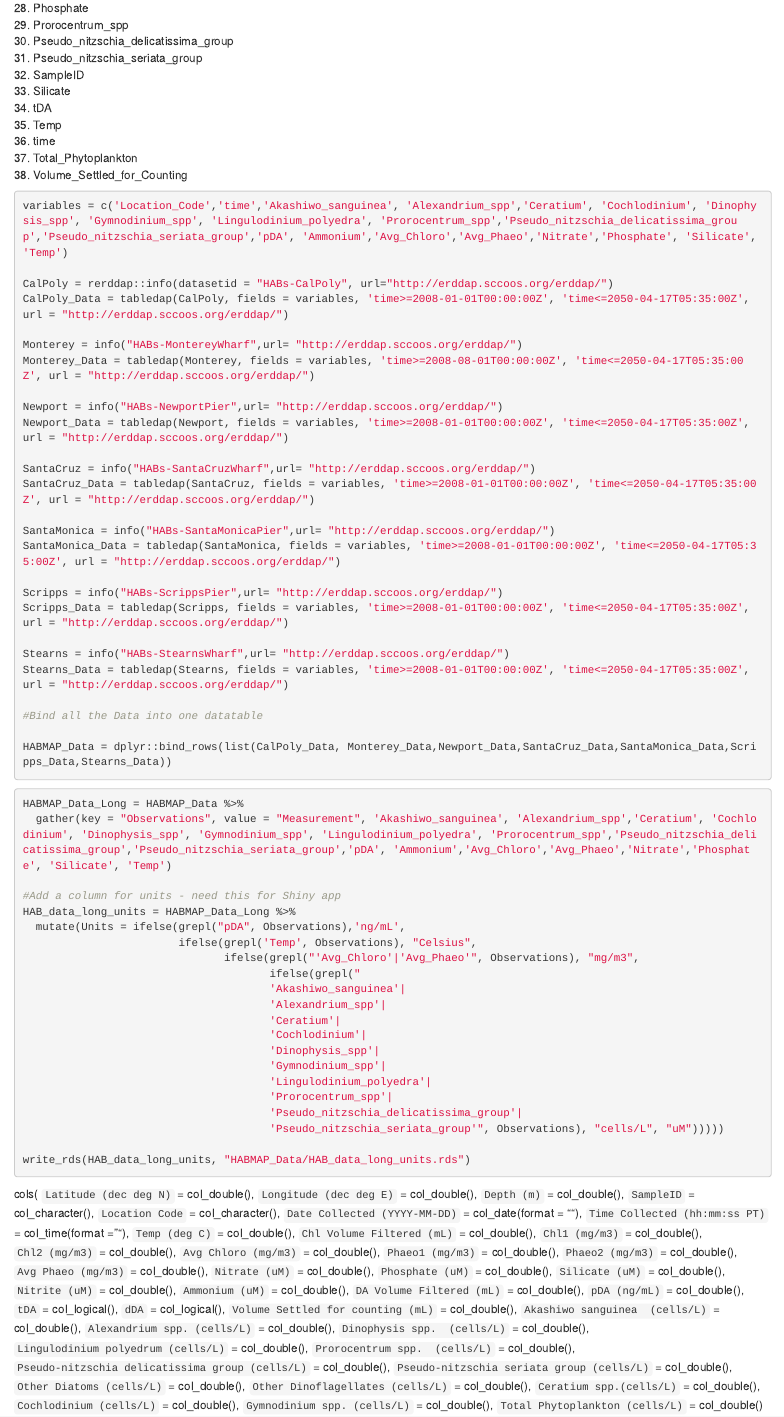
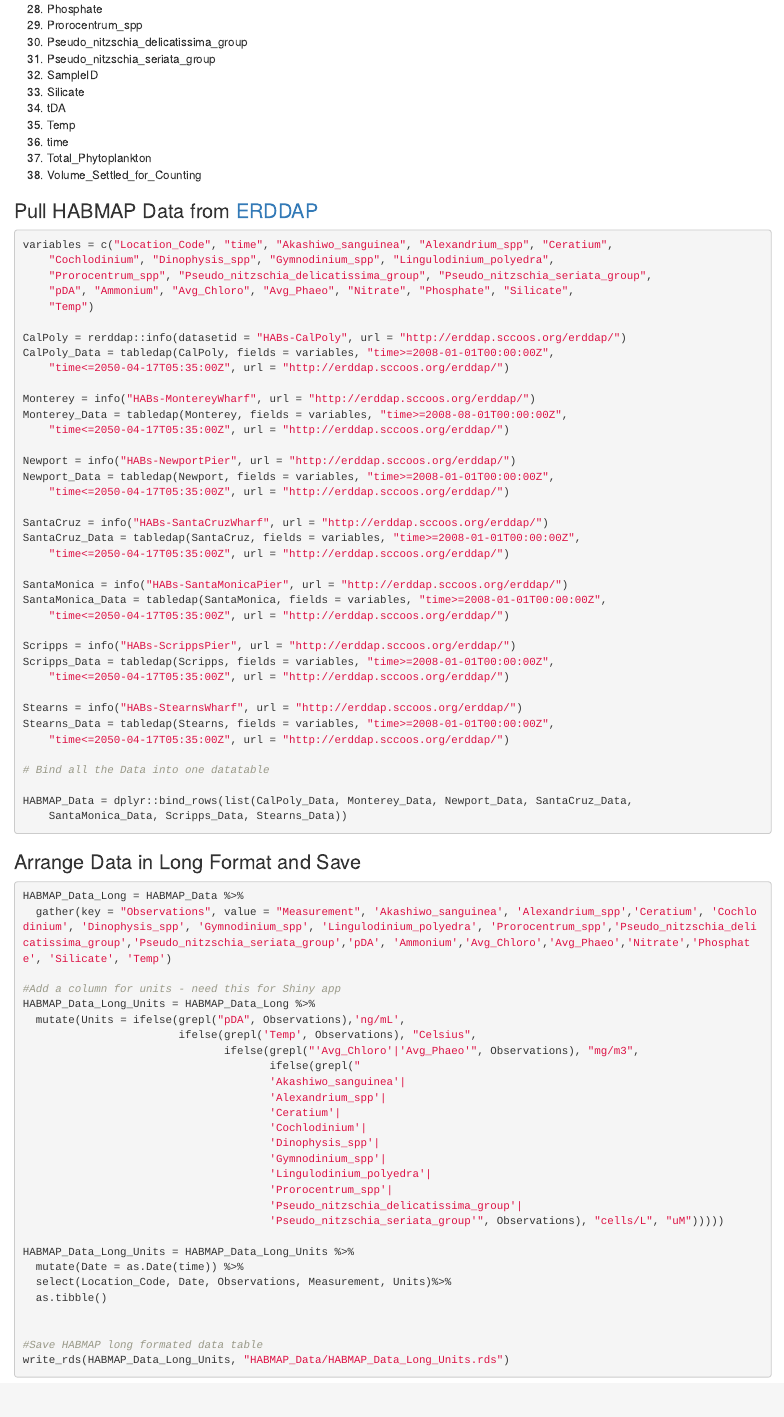
Before and after one commit to mhepner90/CA_HAB_Bulletin, an R Markdown document (Upload_HAB_Data.Rmd): the page in a window 1100 px wide, from 750 px down before the commit and from 1290 px down after it, so that both start at the same text. Rendered offline with R 4.5, knitr and Pandoc, with nearby package versions; the code chunks are not run, so their results and figures are left out.

Commit message:
HABMAP Data time format to as.Date

````diff
--- a/Upload_HAB_Data.Rmd
+++ b/Upload_HAB_Data.Rmd
@@ -81,7 +79,9 @@ HABMAP Variables:
 37. Total_Phytoplankton
 38. Volume_Settled_for_Counting
 
-```{r download HABMAP Data from ERDDAP}
+### Pull HABMAP Data from [ERDDAP](http://erddap.sccoos.org/erddap/)
+
+```{r Download HABMAP Data from ERDDAP, echo=T, tidy=T}
 
 variables = c('Location_Code','time','Akashiwo_sanguinea', 'Alexandrium_spp','Ceratium', 'Cochlodinium', 'Dinophysis_spp', 'Gymnodinium_spp', 'Lingulodinium_polyedra', 'Prorocentrum_spp','Pseudo_nitzschia_delicatissima_group','Pseudo_nitzschia_seriata_group','pDA', 'Ammonium','Avg_Chloro','Avg_Phaeo','Nitrate','Phosphate', 'Silicate', 'Temp')
 
@@ -112,13 +112,14 @@ HABMAP_Data = dplyr::bind_rows(list(CalPoly_Data, Monterey_Data,Newport_Data,San
 
 ```
 
+### Arrange Data in Long Format and Save
 ```{r HABMAP Data in Long Format}
 
 HABMAP_Data_Long = HABMAP_Data %>%
   gather(key = "Observations", value = "Measurement", 'Akashiwo_sanguinea', 'Alexandrium_spp','Ceratium', 'Cochlodinium', 'Dinophysis_spp', 'Gymnodinium_spp', 'Lingulodinium_polyedra', 'Prorocentrum_spp','Pseudo_nitzschia_delicatissima_group','Pseudo_nitzschia_seriata_group','pDA', 'Ammonium','Avg_Chloro','Avg_Phaeo','Nitrate','Phosphate', 'Silicate', 'Temp')
 
 #Add a column for units - need this for Shiny app
-HAB_data_long_units = HABMAP_Data_Long %>%
+HABMAP_Data_Long_Units = HABMAP_Data_Long %>%
   mutate(Units = ifelse(grepl("pDA", Observations),'ng/mL',
                         ifelse(grepl('Temp', Observations), "Celsius",
                                ifelse(grepl("'Avg_Chloro'|'Avg_Phaeo'", Observations), "mg/m3",
@@ -134,47 +135,14 @@ HAB_data_long_units = HABMAP_Data_Long %>%
                                       'Pseudo_nitzschia_delicatissima_group'|
                                       'Pseudo_nitzschia_seriata_group'", Observations), "cells/L", "uM")))))
 
-write_rds(HAB_data_long_units, "HABMAP_Data/HAB_data_long_units.rds")
+HABMAP_Data_Long_Units = HABMAP_Data_Long_Units %>%
+  mutate(Date = as.Date(time)) %>%
+  select(Location_Code, Date, Observations, Measurement, Units)%>%
+  as.tibble()
+
+
+#Save HABMAP long formated data table
+write_rds(HABMAP_Data_Long_Units, "HABMAP_Data/HABMAP_Data_Long_Units.rds")
 
 
 ```
-
-cols(
-  `Latitude (dec deg N)` = col_double(),
-  `Longitude (dec deg E)` = col_double(),
-  `Depth (m)` = col_double(),
-  `SampleID` = col_character(),
-  `Location Code` = col_character(),
-  `Date Collected (YYYY-MM-DD)` = col_date(format = ""),
-  `Time Collected (hh:mm:ss PT)` = col_time(format = ""),
-  `Temp (deg C)` = col_double(),
-  `Chl Volume Filtered (mL)` = col_double(),
-  `Chl1 (mg/m3)` = col_double(),
-  `Chl2 (mg/m3)` = col_double(),
-  `Avg Chloro (mg/m3)` = col_double(),
-  `Phaeo1 (mg/m3)` = col_double(),
-  `Phaeo2 (mg/m3)` = col_double(),
-  `Avg Phaeo (mg/m3)` = col_double(),
-  `Nitrate (uM)` = col_double(),
-  `Phosphate (uM)` = col_double(),
-  `Silicate (uM)` = col_double(),
-  `Nitrite (uM)` = col_double(),
-  `Ammonium (uM)` = col_double(),
-  `DA Volume Filtered (mL)` = col_double(),
-  `pDA (ng/mL)` = col_double(),
-  `tDA` = col_logical(),
-  `dDA` = col_logical(),
-  `Volume Settled for counting (mL)` = col_double(),
-  `Akashiwo sanguinea  (cells/L)` = col_double(),
-  `Alexandrium spp. (cells/L)` = col_double(),
-  `Dinophysis spp.  (cells/L)` = col_double(),
-  `Lingulodinium polyedrum (cells/L)` = col_double(),
-  `Prorocentrum spp.  (cells/L)` = col_double(),
-  `Pseudo-nitzschia delicatissima group (cells/L)` = col_double(),
-  `Pseudo-nitzschia seriata group (cells/L)` = col_double(),
-  `Other Diatoms (cells/L)` = col_double(),
-  `Other Dinoflagellates (cells/L)` = col_double(),
-  `Ceratium spp.(cells/L)` = col_double(),
-  `Cochlodinium (cells/L)` = col_double(),
-  `Gymnodinium spp. (cells/L)` = col_double(),
-  `Total Phytoplankton (cells/L)` = col_double()
````
Also changed, not shown: HABMAP_Data/HABMAP_Data_Long_Units.rds (added), Upload_HAB_Data.Rmd (26 more changed lines).
